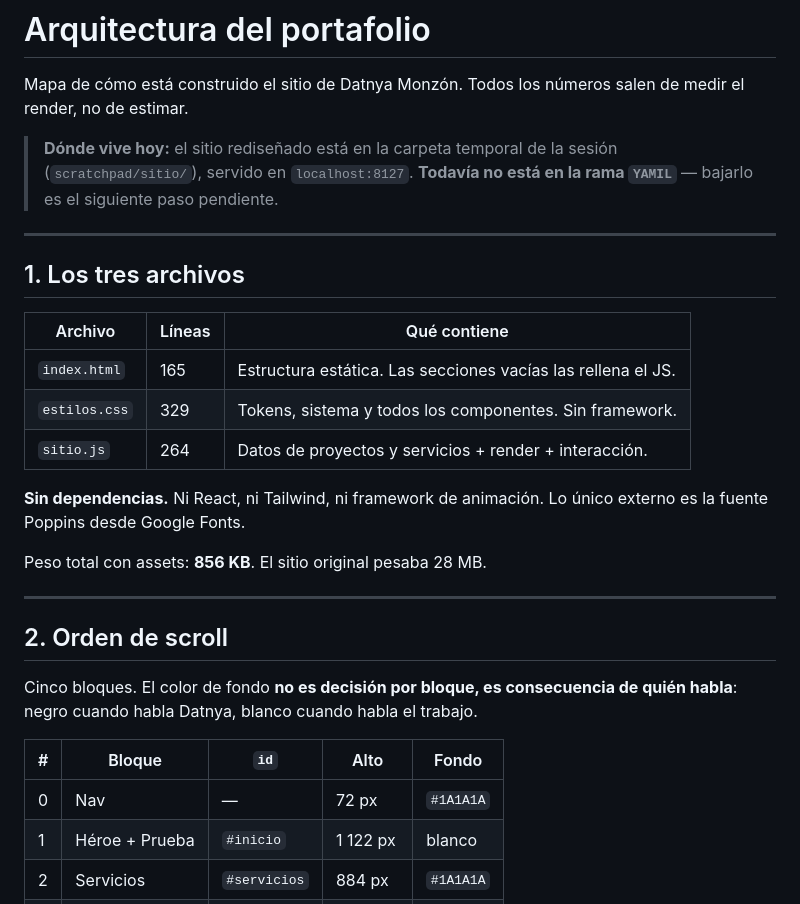
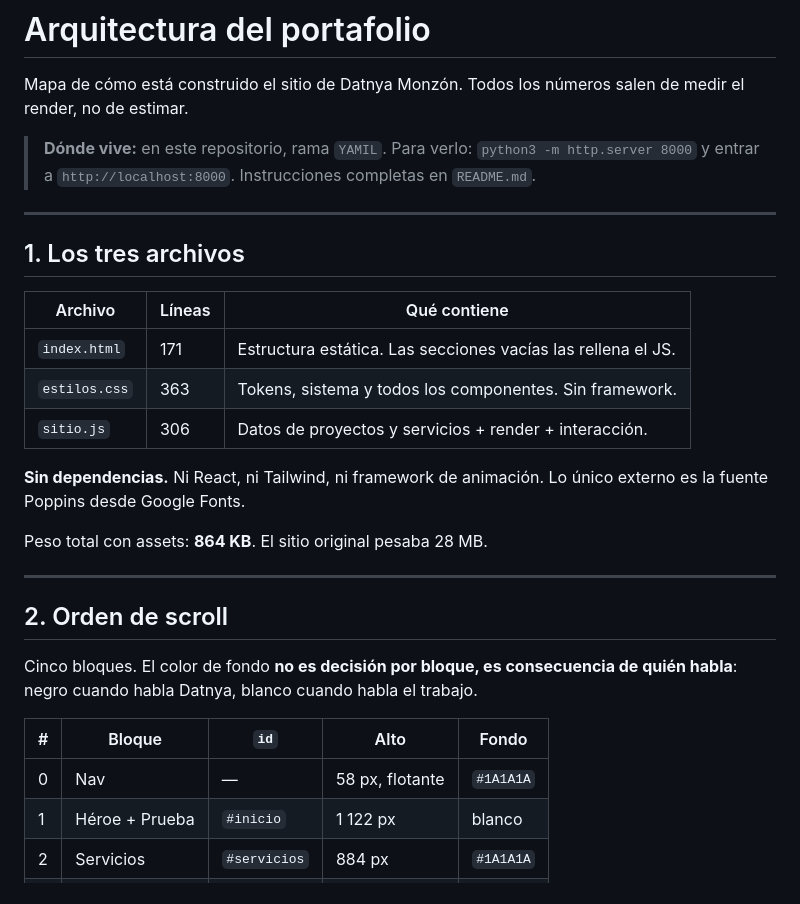
Before and after one commit to Datnya/Portafolio-de-trabajo, a Markdown page: arquitectura.md, the part around one of its changes. Rendered like a GitHub page.

```diff
--- a/arquitectura.md
+++ b/arquitectura.md
@@ -3,9 +3,9 @@
 Mapa de cómo está construido el sitio de Datnya Monzón. Todos los números salen de
 medir el render, no de estimar.
 
-> **Dónde vive hoy:** el sitio rediseñado está en la carpeta temporal de la sesión
-> (`scratchpad/sitio/`), servido en `localhost:8127`. **Todavía no está en la rama
-> `YAMIL`** — bajarlo es el siguiente paso pendiente.
+> **Dónde vive:** en este repositorio, rama `YAMIL`. Para verlo:
+> `python3 -m http.server 8000` y entrar a `http://localhost:8000`.
+> Instrucciones completas en `README.md`.
 
 ---
 
@@ -13,14 +13,14 @@ medir el render, no de estimar.
 
 | Archivo | Líneas | Qué contiene |
 |---|---|---|
-| `index.html` | 165 | Estructura estática. Las secciones vacías las rellena el JS. |
-| `estilos.css` | 329 | Tokens, sistema y todos los componentes. Sin framework. |
-| `sitio.js` | 264 | Datos de proyectos y servicios + render + interacción. |
+| `index.html` | 171 | Estructura estática. Las secciones vacías las rellena el JS. |
+| `estilos.css` | 363 | Tokens, sistema y todos los componentes. Sin framework. |
+| `sitio.js` | 306 | Datos de proyectos y servicios + render + interacción. |
 
 **Sin dependencias.** Ni React, ni Tailwind, ni framework de animación. Lo único
 externo es la fuente Poppins desde Google Fonts.
 
-Peso total con assets: **856 KB**. El sitio original pesaba 28 MB.
+Peso total con assets: **864 KB**. El sitio original pesaba 28 MB.
 
 ---
 
@@ -31,7 +31,7 @@ quién habla**: negro cuando habla Datnya, blanco cuando habla el trabajo.
 
 | # | Bloque | `id` | Alto | Fondo |
 |---|---|---|---|---|
-| 0 | Nav | — | 72 px | `#1A1A1A` |
+| 0 | Nav | — | 58 px, flotante | `#1A1A1A` |
 | 1 | Héroe + Prueba | `#inicio` | 1 122 px | blanco |
 | 2 | Servicios | `#servicios` | 884 px | `#1A1A1A` |
 | 3 | Trabajo + Caso | `#trabajo` | 1 898 px | blanco |
```
Also changed, not shown: other parts of arquitectura.md (+19 -11 lines), CLAUDE.md (+21 -16 lines).
